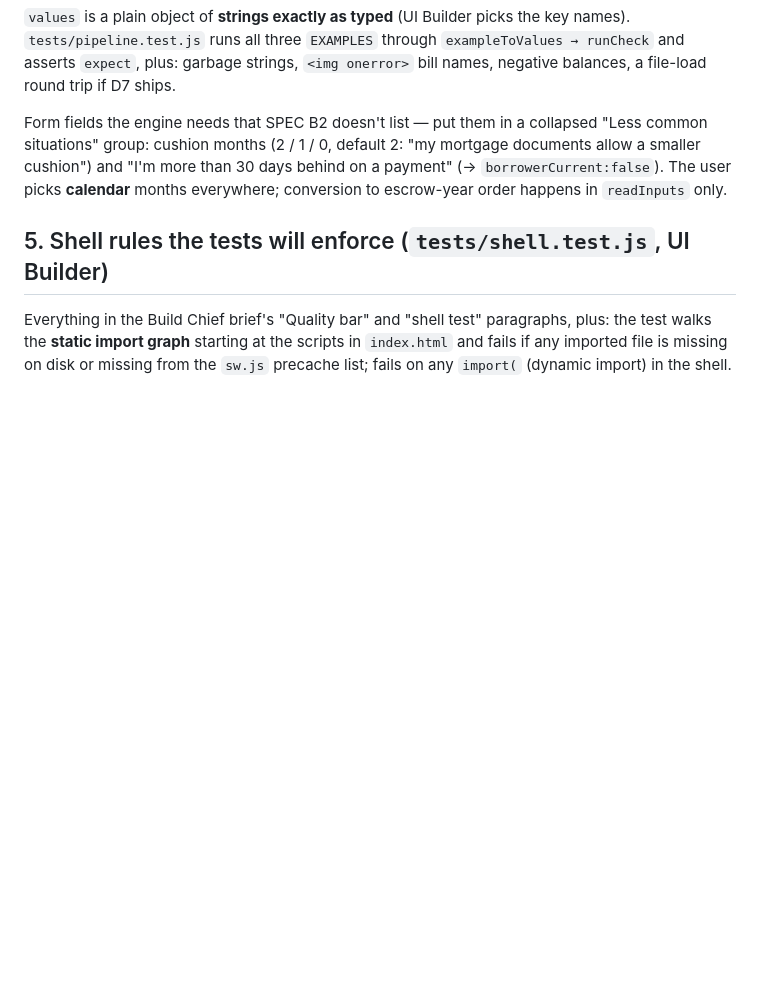
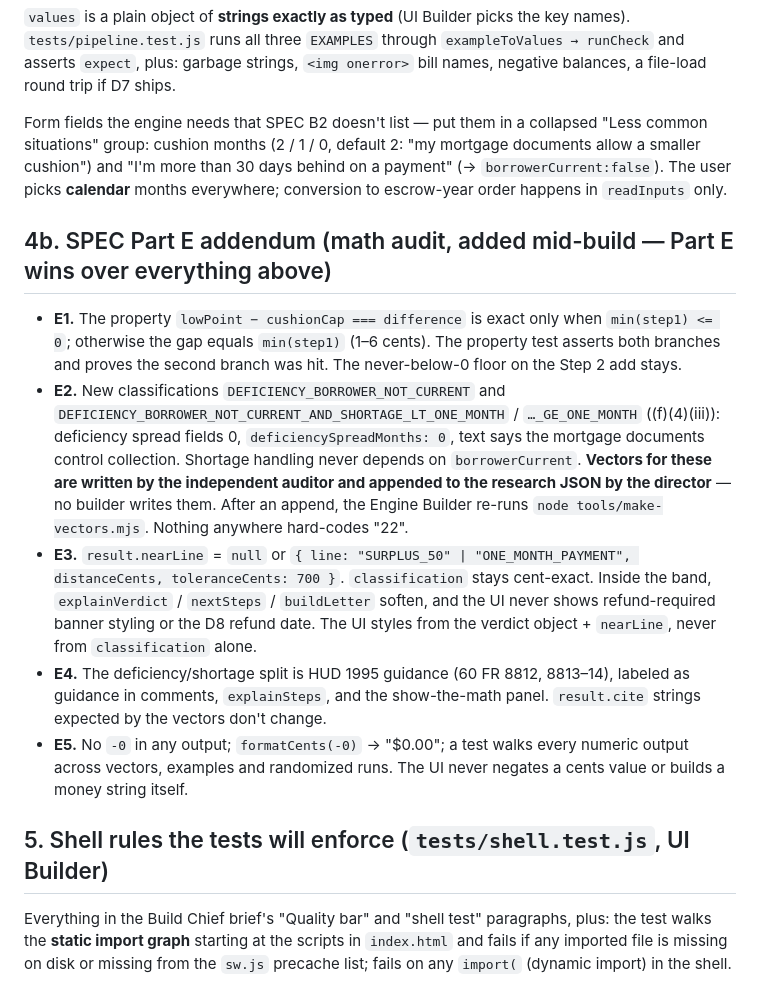
Before and after one commit to VihaanKommireddy/escrowscope, a Markdown page: docs/BUILD-CONTRACT.md, the part around the change. Drawn GitHub-style; blank space fills up the shorter version.

Commit message:
Relay SPEC Part E: contract section 4b, build log rows 3.3-3.4 (incl. Build Chief's overstated identity)

```diff
--- a/docs/BUILD-CONTRACT.md
+++ b/docs/BUILD-CONTRACT.md
@@ -157,6 +157,33 @@ mortgage documents allow a smaller cushion") and "I'm more than 30 days behind
 on a payment" (→ `borrowerCurrent:false`). The user picks **calendar** months
 everywhere; conversion to escrow-year order happens in `readInputs` only.
 
+## 4b. SPEC Part E addendum (math audit, added mid-build — Part E wins over everything above)
+
+- **E1.** The property `lowPoint − cushionCap === difference` is exact only when
+  `min(step1) <= 0`; otherwise the gap equals `min(step1)` (1–6 cents). The
+  property test asserts both branches and proves the second branch was hit.
+  The never-below-0 floor on the Step 2 add stays.
+- **E2.** New classifications `DEFICIENCY_BORROWER_NOT_CURRENT` and
+  `DEFICIENCY_BORROWER_NOT_CURRENT_AND_SHORTAGE_LT_ONE_MONTH` / `…_GE_ONE_MONTH`
+  ((f)(4)(iii)): deficiency spread fields 0, `deficiencySpreadMonths: 0`, text
+  says the mortgage documents control collection. Shortage handling never
+  depends on `borrowerCurrent`. **Vectors for these are written by the
+  independent auditor and appended to the research JSON by the director** — no
+  builder writes them. After an append, the Engine Builder re-runs
+  `node tools/make-vectors.mjs`. Nothing anywhere hard-codes "22".
+- **E3.** `result.nearLine` = `null` or `{ line: "SURPLUS_50" |
+  "ONE_MONTH_PAYMENT", distanceCents, toleranceCents: 700 }`. `classification`
+  stays cent-exact. Inside the band, `explainVerdict` / `nextSteps` /
+  `buildLetter` soften, and the UI never shows refund-required banner styling
+  or the D8 refund date. The UI styles from the verdict object + `nearLine`,
+  never from `classification` alone.
+- **E4.** The deficiency/shortage split is HUD 1995 guidance (60 FR 8812,
+  8813–14), labeled as guidance in comments, `explainSteps`, and the
+  show-the-math panel. `result.cite` strings expected by the vectors don't change.
+- **E5.** No `-0` in any output; `formatCents(-0)` → "$0.00"; a test walks every
+  numeric output across vectors, examples and randomized runs. The UI never
+  negates a cents value or builds a money string itself.
+
 ## 5. Shell rules the tests will enforce (`tests/shell.test.js`, UI Builder)
 
 Everything in the Build Chief brief's "Quality bar" and "shell test" paragraphs,
```
Also changed, not shown: BUILD-LOG.md (+10 -0 lines).
